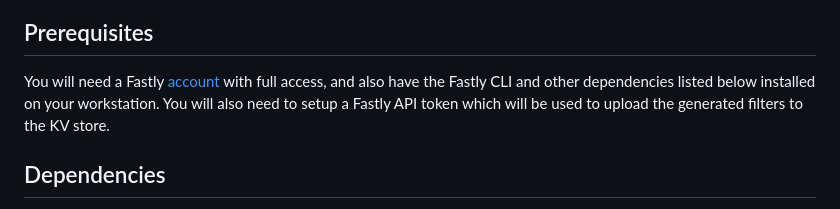
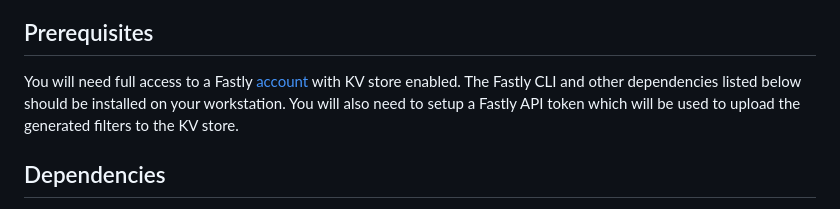
Before and after one commit to fastly/compute-hibp-filter, a Markdown page: README.md, the part around the change. Drawn GitHub-style.

```diff
--- a/README.md
+++ b/README.md
@@ -13,7 +13,7 @@ This implementation used [httpbin](https://httpbin.org/) as the backend, but you
 
 ## Prerequisites
 
-You will need a Fastly [account](https://www.fastly.com/signup/) with full access, and also have the Fastly CLI and other dependencies listed below installed on your workstation. You will also need to setup a Fastly API token which will be used to upload the generated filters to the KV store.
+You will need full access to a Fastly [account](https://www.fastly.com/signup/) with KV store enabled. The Fastly CLI and other dependencies listed below should be installed on your workstation. You will also need to setup a Fastly API token which will be used to upload the generated filters to the KV store.
 
 ## Dependencies
 
```
